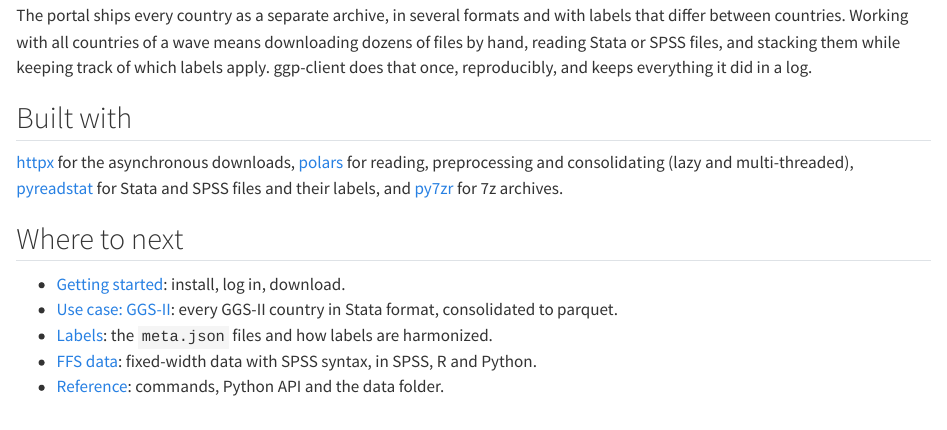
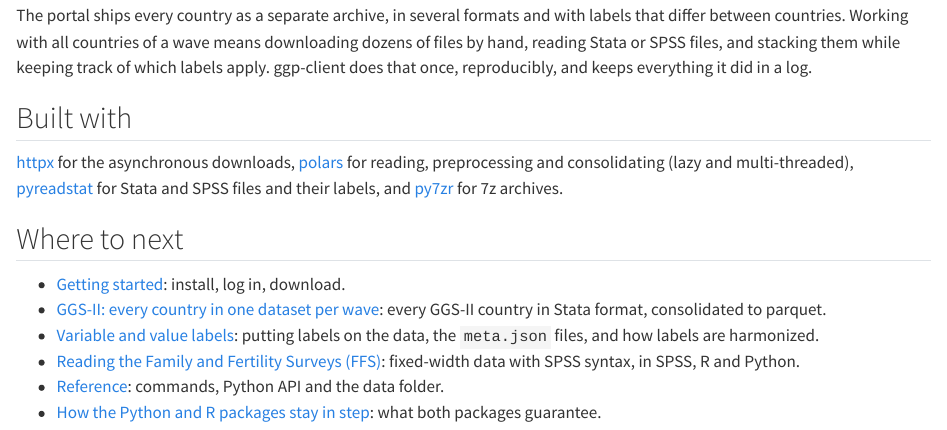
Before and after one commit to jossl95/ggp_client, a Quarto document (docs/index.qmd): the page in a window 1100 px wide, from 560 px down. Rendered offline with R 4.5, knitr and Pandoc in place of Quarto, with nearby package versions.

Commit message:
Docs: meaningful titles for the Articles pages
Co-Authored-By: Claude Opus 5.5 <noreply@anthropic.com>

````diff
--- a/docs/ffs.qmd
+++ b/docs/ffs.qmd
@@ -1,5 +1,5 @@
 ---
-title: "FFS data"
+title: "Reading the Family and Fertility Surveys (FFS)"
 ---
 
 The Family and Fertility Surveys (FFS, 1990s) come as fixed-width text with SPSS syntax, not as Stata or SPSS
--- a/docs/getting-started.qmd
+++ b/docs/getting-started.qmd
@@ -101,5 +101,5 @@
     await p.consolidate()  # one dataset per round and wave
 ```
 
-See the [GGS-II use case](ggs-ii.qmd) for what these produce, and the [reference](reference.qmd) for every
+See the [GGS-II article](ggs-ii.qmd) for what these produce, and the [reference](reference.qmd) for every
 argument and for the same steps as `ggp-client` commands on the command line.
--- a/docs/ggs-ii.qmd
+++ b/docs/ggs-ii.qmd
@@ -1,5 +1,5 @@
 ---
-title: "Use case: GGS-II, Stata files consolidated to parquet"
+title: "GGS-II: every country in one dataset per wave"
 ---
 
 The goal: every country of GGS round 2 (GGS-II), downloaded in Stata format, and stacked into one dataset per
--- a/docs/index.qmd
+++ b/docs/index.qmd
@@ -41,7 +41,8 @@
 ## Where to next
 
 - [Getting started](getting-started.qmd): install, log in, download.
-- [Use case: GGS-II](ggs-ii.qmd): every GGS-II country in Stata format, consolidated to parquet.
-- [Labels](labels.qmd): the `meta.json` files and how labels are harmonized.
-- [FFS data](ffs.qmd): fixed-width data with SPSS syntax, in SPSS, R and Python.
+- [GGS-II: every country in one dataset per wave](ggs-ii.qmd): every GGS-II country in Stata format, consolidated to parquet.
+- [Variable and value labels](labels.qmd): putting labels on the data, the `meta.json` files, and how labels are harmonized.
+- [Reading the Family and Fertility Surveys (FFS)](ffs.qmd): fixed-width data with SPSS syntax, in SPSS, R and Python.
 - [Reference](reference.qmd): commands, Python API and the data folder.
+- [How the Python and R packages stay in step](contract.qmd): what both packages guarantee.
````
